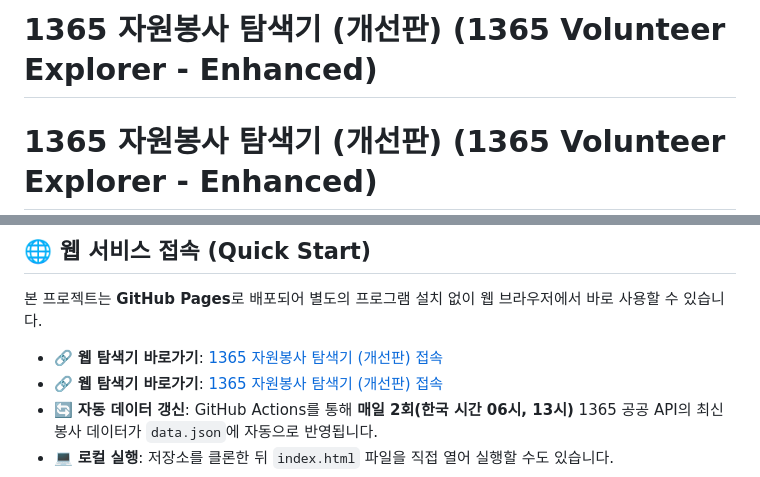
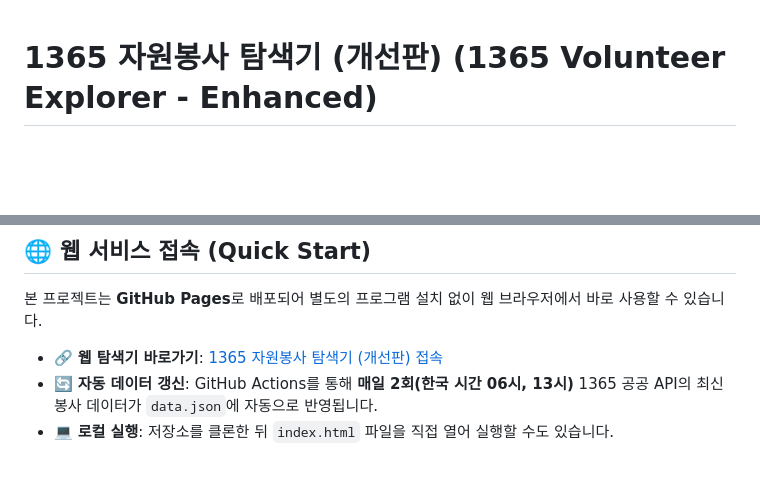
Before and after one commit to lazqu/1365, a Markdown page: README.md, 2 parts joined by grey strips. GitHub-like rendering; blank space fills up the shorter version.

Commit message:
readme 오류 수정

```diff
--- a/README.md
+++ b/README.md
@@ -1,4 +1,3 @@
-# 1365 자원봉사 탐색기 (개선판) (1365 Volunteer Explorer - Enhanced)
 # 1365 자원봉사 탐색기 (개선판) (1365 Volunteer Explorer - Enhanced)
 
 > ⚡ **1365 자원봉사 포털 공고를 더 쉽고 편하게 탐색하는 서드파티(Third-Party) 웹 탐색기**
@@ -29,7 +28,6 @@
 
 본 프로젝트는 **GitHub Pages**로 배포되어 별도의 프로그램 설치 없이 웹 브라우저에서 바로 사용할 수 있습니다.
 
-- 🔗 **웹 탐색기 바로가기**: [1365 자원봉사 탐색기 (개선판) 접속](https://lazqu.github.io/1365/)
 - 🔗 **웹 탐색기 바로가기**: [1365 자원봉사 탐색기 (개선판) 접속](https://lazqu.github.io/1365/)
 - 🔄 **자동 데이터 갱신**: GitHub Actions를 통해 **매일 2회(한국 시간 06시, 13시)** 1365 공공 API의 최신 봉사 데이터가 `data.json`에 자동으로 반영됩니다.
 - 💻 **로컬 실행**: 저장소를 클론한 뒤 `index.html` 파일을 직접 열어 실행할 수도 있습니다.
```
